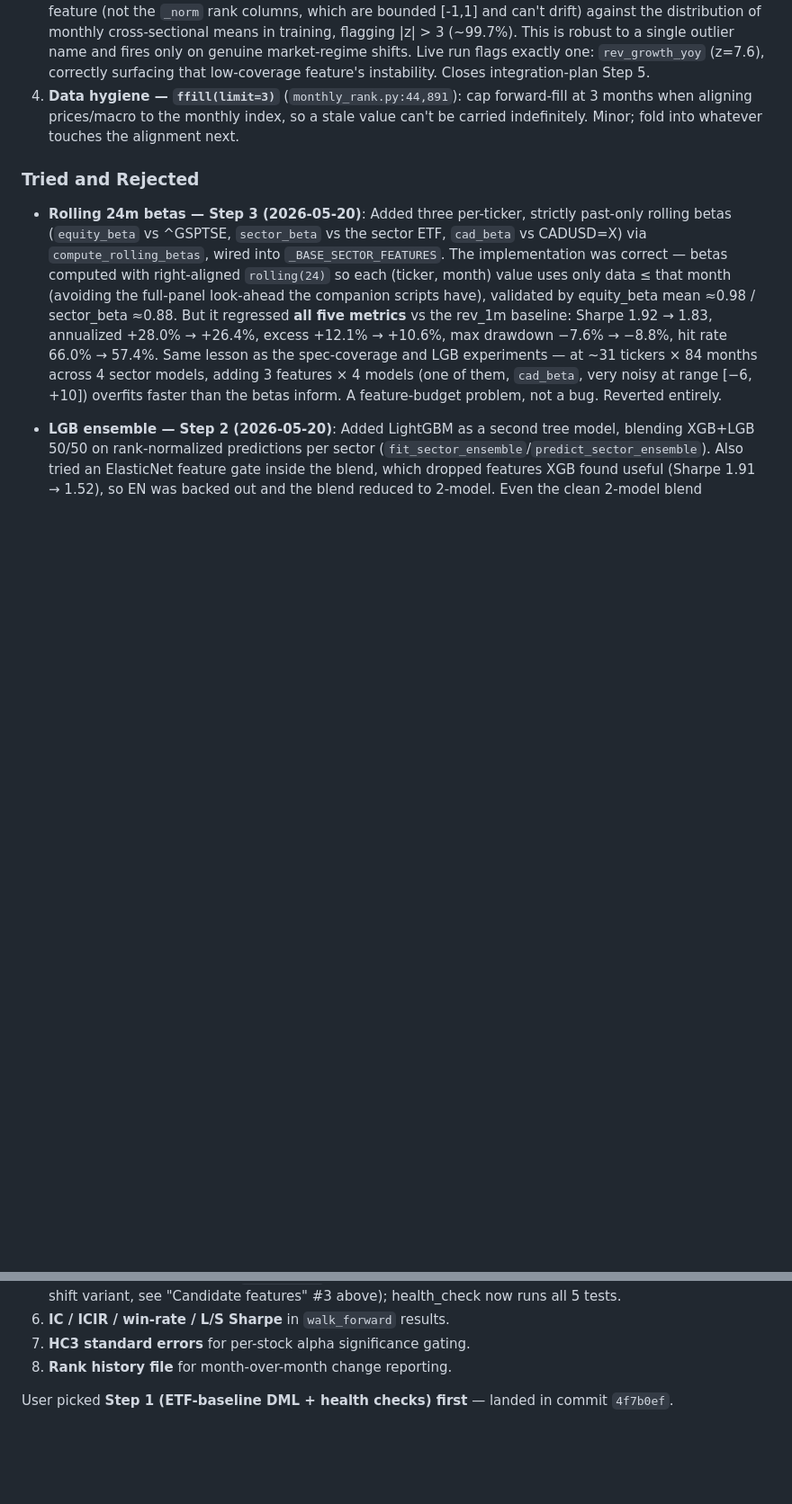
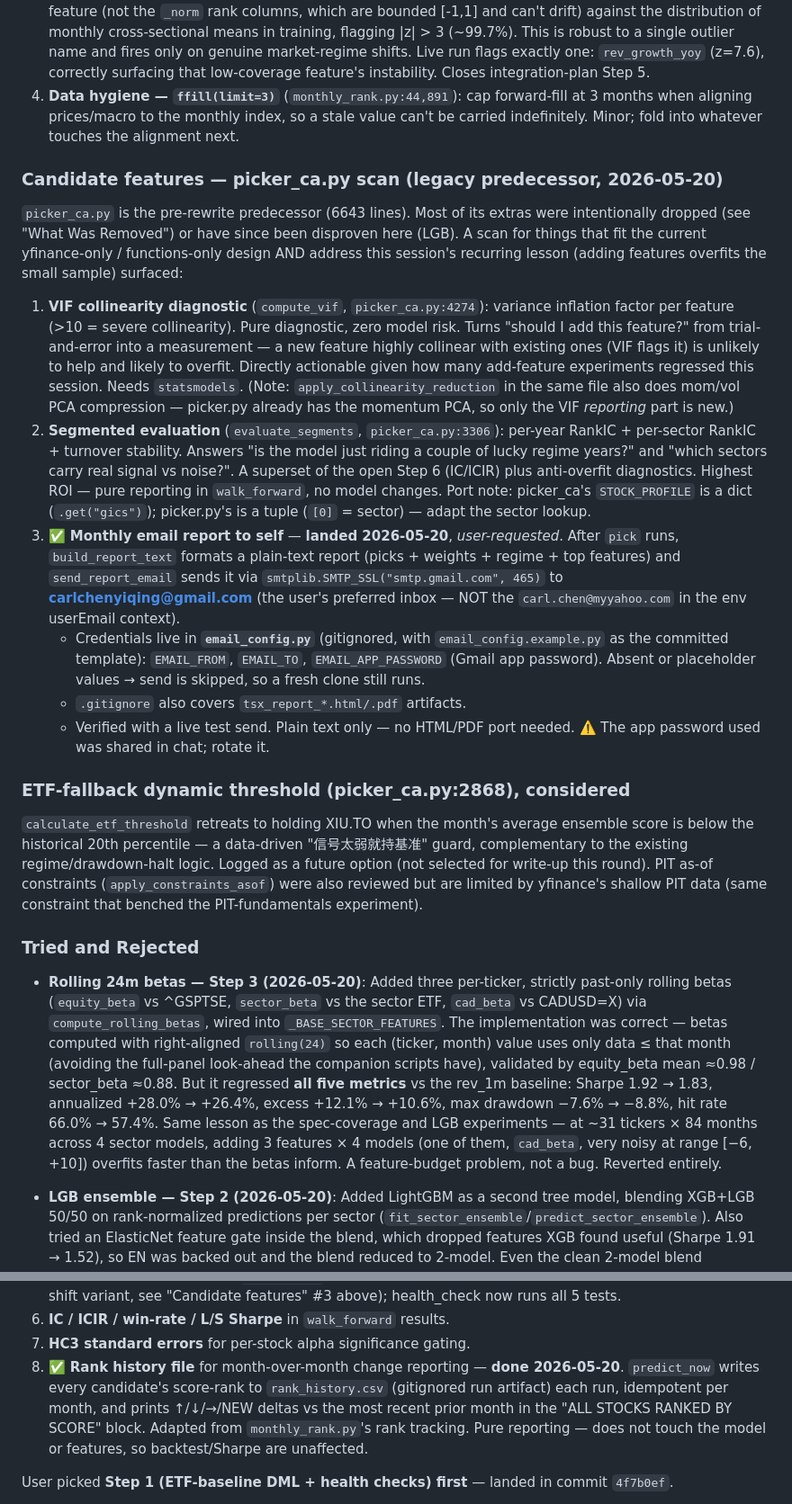
Before and after one commit to carlchen4/stock-picker-claude, a Markdown page: PLAN.md, 2 parts joined by grey strips. Shown at 90% size. Drawn GitHub-style; blank space fills up the shorter version.

Commit message:
Document Step 8 + email landed and picker_ca.py scan candidates
Marks rank-history (Step 8) and the email report as landed. Adds a
picker_ca.py scan section under Potential Enhancements: VIF collinearity
diagnostic (compute_vif) and segmented evaluation (evaluate_segments,
per-year/per-sector RankIC + turnover) as future candidates, plus the
landed email report. Notes ETF-fallback threshold and PIT as-of
constraints as considered-but-deferred.

Co-Authored-By: Claude Opus 4.7 <noreply@anthropic.com>

```diff
--- a/PLAN.md
+++ b/PLAN.md
@@ -186,6 +186,56 @@ rough ROI order (#1 now landed, #2-4 still open):
    monthly index, so a stale value can't be carried indefinitely.
    Minor; fold into whatever touches the alignment next.
 
+### Candidate features — picker_ca.py scan (legacy predecessor, 2026-05-20)
+
+`picker_ca.py` is the pre-rewrite predecessor (6643 lines). Most of its
+extras were intentionally dropped (see "What Was Removed") or have since
+been disproven here (LGB). A scan for things that fit the current
+yfinance-only / functions-only design AND address this session's
+recurring lesson (adding features overfits the small sample) surfaced:
+
+1. **VIF collinearity diagnostic** (`compute_vif`, `picker_ca.py:4274`):
+   variance inflation factor per feature (>10 = severe collinearity).
+   Pure diagnostic, zero model risk. Turns "should I add this feature?"
+   from trial-and-error into a measurement — a new feature highly
+   collinear with existing ones (VIF flags it) is unlikely to help and
+   likely to overfit. Directly actionable given how many add-feature
+   experiments regressed this session. Needs `statsmodels`. (Note:
+   `apply_collinearity_reduction` in the same file also does mom/vol PCA
+   compression — picker.py already has the momentum PCA, so only the VIF
+   *reporting* part is new.)
+2. **Segmented evaluation** (`evaluate_segments`, `picker_ca.py:3306`):
+   per-year RankIC + per-sector RankIC + turnover stability. Answers
+   "is the model just riding a couple of lucky regime years?" and
+   "which sectors carry real signal vs noise?". A superset of the open
+   Step 6 (IC/ICIR) plus anti-overfit diagnostics. Highest ROI — pure
+   reporting in `walk_forward`, no model changes. Port note: picker_ca's
+   `STOCK_PROFILE` is a dict (`.get("gics")`); picker.py's is a tuple
+   (`[0]` = sector) — adapt the sector lookup.
+3. ✅ **Monthly email report to self** — **landed 2026-05-20**,
+   *user-requested*. After `pick` runs, `build_report_text` formats a
+   plain-text report (picks + weights + regime + top features) and
+   `send_report_email` sends it via `smtplib.SMTP_SSL("smtp.gmail.com",
+   465)` to **carlchenyiqing@gmail.com** (the user's preferred inbox —
+   NOT the `carl.chen@myyahoo.com` in the env userEmail context).
+   - Credentials live in **`email_config.py`** (gitignored, with
+     `email_config.example.py` as the committed template): `EMAIL_FROM`,
+     `EMAIL_TO`, `EMAIL_APP_PASSWORD` (Gmail app password). Absent or
+     placeholder values → send is skipped, so a fresh clone still runs.
+   - `.gitignore` also covers `tsx_report_*.html/.pdf` artifacts.
+   - Verified with a live test send. Plain text only — no HTML/PDF port
+     needed. ⚠️ The app password used was shared in chat; rotate it.
+
+### ETF-fallback dynamic threshold (picker_ca.py:2868), considered
+
+`calculate_etf_threshold` retreats to holding XIU.TO when the month's
+average ensemble score is below the historical 20th percentile — a
+data-driven "信号太弱就持基准" guard, complementary to the existing
+regime/drawdown-halt logic. Logged as a future option (not selected for
+write-up this round). PIT as-of constraints (`apply_constraints_asof`)
+were also reviewed but are limited by yfinance's shallow PIT data (same
+constraint that benched the PIT-fundamentals experiment).
+
 ### Tried and Rejected
 
 - **Rolling 24m betas — Step 3 (2026-05-20)**: Added three per-ticker, strictly past-only rolling betas (`equity_beta` vs ^GSPTSE, `sector_beta` vs the sector ETF, `cad_beta` vs CADUSD=X) via `compute_rolling_betas`, wired into `_BASE_SECTOR_FEATURES`. The implementation was correct — betas computed with right-aligned `rolling(24)` so each (ticker, month) value uses only data ≤ that month (avoiding the full-panel look-ahead the companion scripts have), validated by equity_beta mean ≈0.98 / sector_beta ≈0.88. But it regressed **all five metrics** vs the rev_1m baseline: Sharpe 1.92 → 1.83, annualized +28.0% → +26.4%, excess +12.1% → +10.6%, max drawdown −7.6% → −8.8%, hit rate 66.0% → 57.4%. Same lesson as the spec-coverage and LGB experiments — at ~31 tickers × 84 months across 4 sector models, adding 3 features × 4 models (one of them, `cad_beta`, very noisy at range [−6, +10]) overfits faster than the betas inform. A feature-budget problem, not a bug. Reverted entirely.
@@ -349,7 +399,13 @@ so the integration avoids the pitfalls.
    "Candidate features" #3 above); health_check now runs all 5 tests.
 6. **IC / ICIR / win-rate / L/S Sharpe** in `walk_forward` results.
 7. **HC3 standard errors** for per-stock alpha significance gating.
-8. **Rank history file** for month-over-month change reporting.
+8. ✅ **Rank history file** for month-over-month change reporting —
+   **done 2026-05-20**. `predict_now` writes every candidate's
+   score-rank to `rank_history.csv` (gitignored run artifact) each run,
+   idempotent per month, and prints ↑/↓/→/NEW deltas vs the most recent
+   prior month in the "ALL STOCKS RANKED BY SCORE" block. Adapted from
+   `monthly_rank.py`'s rank tracking. Pure reporting — does not touch
+   the model or features, so backtest/Sharpe are unaffected.
 
 User picked **Step 1 (ETF-baseline DML + health checks) first** —
 landed in commit `4f7b0ef`.
```
